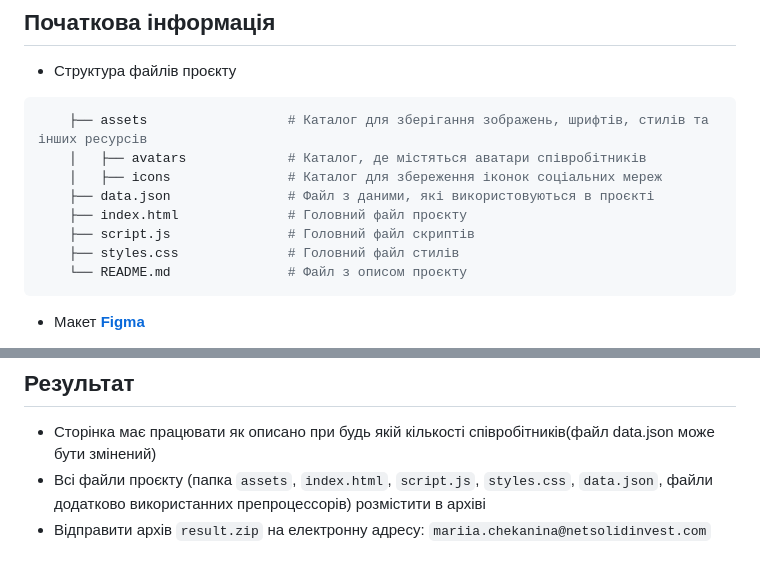
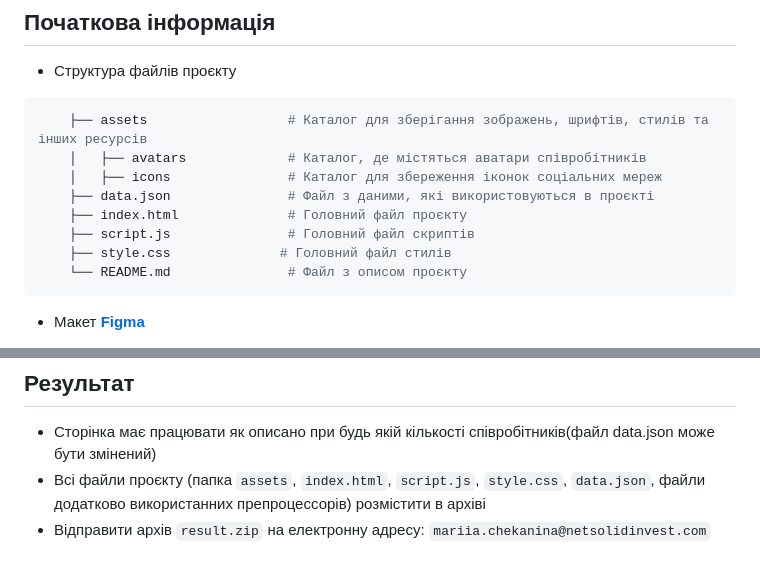
Before and after one commit to NikitaTSB/Front-End-Developer-Interview, a Markdown page: README.md, 2 parts joined by grey strips. Drawn GitHub-style.

````diff
--- a/README.md
+++ b/README.md
@@ -12,7 +12,7 @@
     ├── data.json               # Файл з даними, які використовуються в проєкті
     ├── index.html              # Головний файл проєкту
     ├── script.js               # Головний файл скриптів
-    ├── styles.css              # Головний файл стилів
+    ├── style.css              # Головний файл стилів
     └── README.md               # Файл з описом проєкту
 ```
 
@@ -56,5 +56,5 @@
 ## Результат
 
 - Сторінка має працювати як описано при будь якій кількості співробітників(файл data.json може бути змінений)
-- Всі файли проєкту (папка `assets`, `index.html`, `script.js`, `styles.css`, `data.json`, файли додатково використанних препроцессорів) розмістити в архіві
+- Всі файли проєкту (папка `assets`, `index.html`, `script.js`, `style.css`, `data.json`, файли додатково використанних препроцессорів) розмістити в архіві
 - Відправити архів `result.zip` на електронну адресу: `mariia.chekanina@netsolidinvest.com`
````
